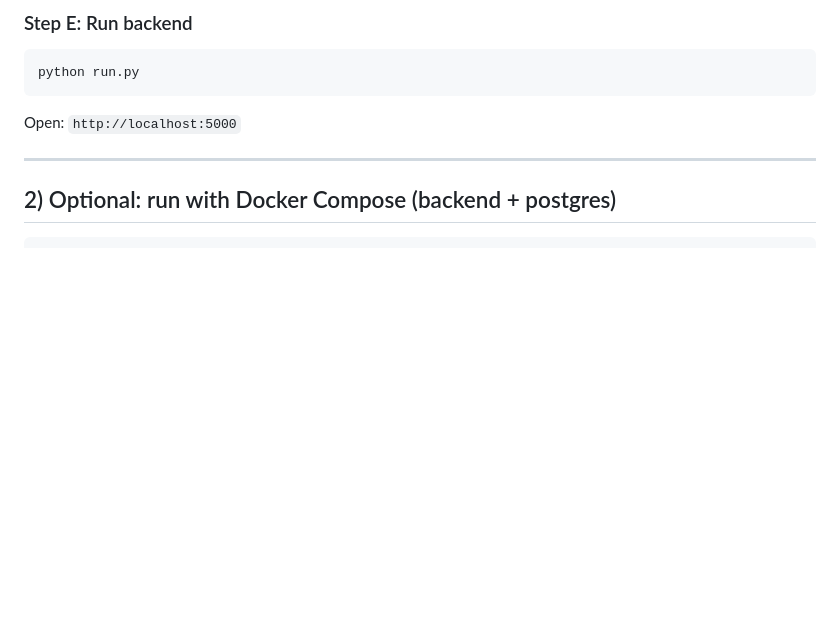
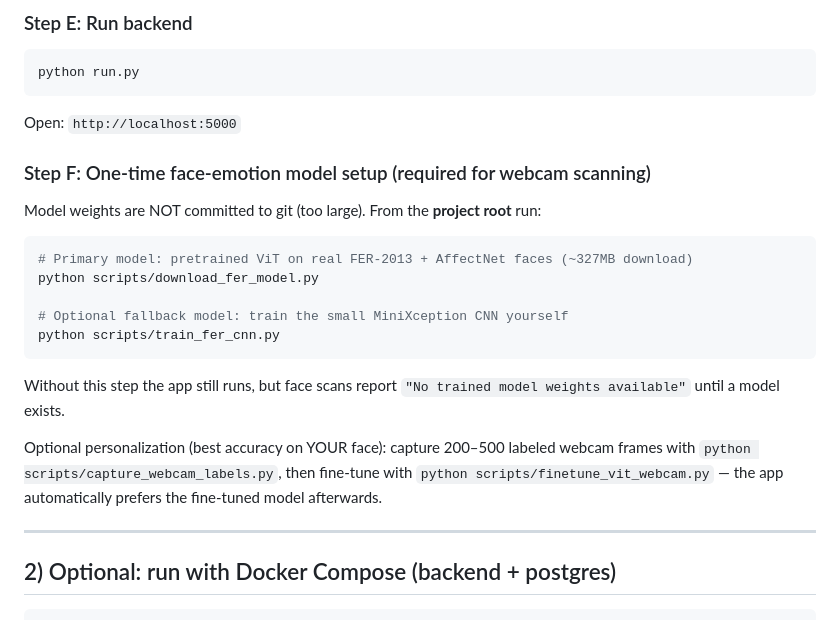
Before and after one commit to Samk709/aip, a Markdown page: README.md, the part around the change. GitHub-like rendering; blank space fills up the shorter version.

Commit message:
docs: add one-time FER model setup steps for fresh clones

````diff
--- a/README.md
+++ b/README.md
@@ -46,6 +46,23 @@ Edit `.env` with your keys/URLs as needed.
 python run.py
 ```
 Open: `http://localhost:5000`
+
+### Step F: One-time face-emotion model setup (required for webcam scanning)
+Model weights are NOT committed to git (too large). From the **project root** run:
+```bash
+# Primary model: pretrained ViT on real FER-2013 + AffectNet faces (~327MB download)
+python scripts/download_fer_model.py
+
+# Optional fallback model: train the small MiniXception CNN yourself
+python scripts/train_fer_cnn.py
+```
+Without this step the app still runs, but face scans report
+`"No trained model weights available"` until a model exists.
+
+Optional personalization (best accuracy on YOUR face): capture 200–500 labeled
+webcam frames with `python scripts/capture_webcam_labels.py`, then fine-tune
+with `python scripts/finetune_vit_webcam.py` — the app automatically prefers
+the fine-tuned model afterwards.
 
 ---
 
````
